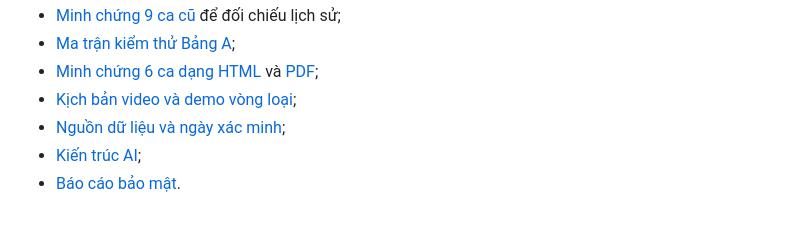
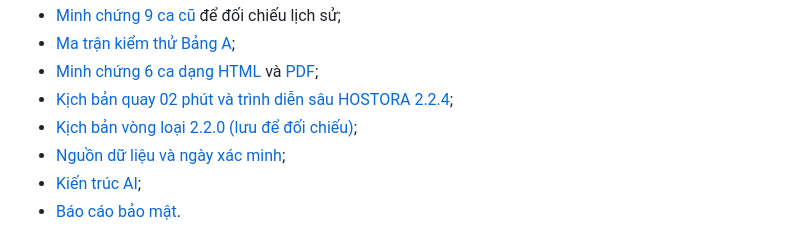
Before and after one commit to minhnhatdepzai/HOSTORA-AI, a Markdown page: README.md, the part around the change. GitHub-like rendering.

Commit message:
Document 2-minute and full HOSTORA demo scripts

```diff
--- a/README.md
+++ b/README.md
@@ -538,7 +538,8 @@ Các tài liệu dành cho vòng loại:
 - [Minh chứng 9 ca cũ](docs/submission/MINH_CHUNG_9_CA.html) để đối chiếu lịch sử;
 - [Ma trận kiểm thử Bảng A](docs/submission/TEST_MATRIX.md);
 - [Minh chứng 6 ca dạng HTML](docs/submission/MINH_CHUNG_6_CA.html) và [PDF](docs/submission/MINH_CHUNG_6_CA.pdf);
-- [Kịch bản video và demo vòng loại](docs/submission/KICH_BAN_VONG_LOAI_2026-11-01.md);
+- [Kịch bản quay 02 phút và trình diễn sâu HOSTORA 2.2.4](docs/submission/KICH_BAN_DEMO_HOSTORA_2.2.4_2026-11-05.md);
+- [Kịch bản vòng loại 2.2.0 (lưu để đối chiếu)](docs/submission/KICH_BAN_VONG_LOAI_2026-11-01.md);
 - [Nguồn dữ liệu và ngày xác minh](docs/DATA_SOURCES.md);
 - [Kiến trúc AI](docs/AI_ARCHITECTURE.md);
 - [Báo cáo bảo mật](docs/SECURITY_REVIEW.md).
```
Also changed, not shown: docs/submission/KICH_BAN_DEMO_HOSTORA_2.2.4_2026-11-05.md (added, +126 -0 lines).
